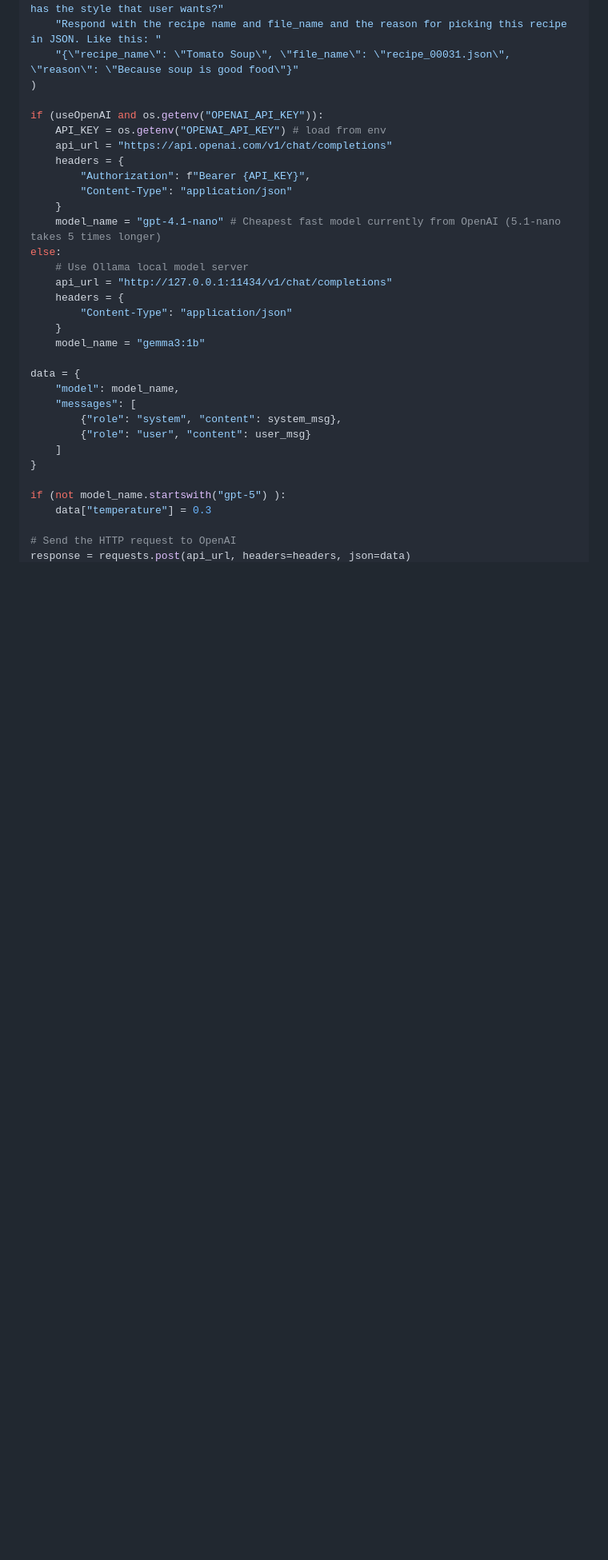
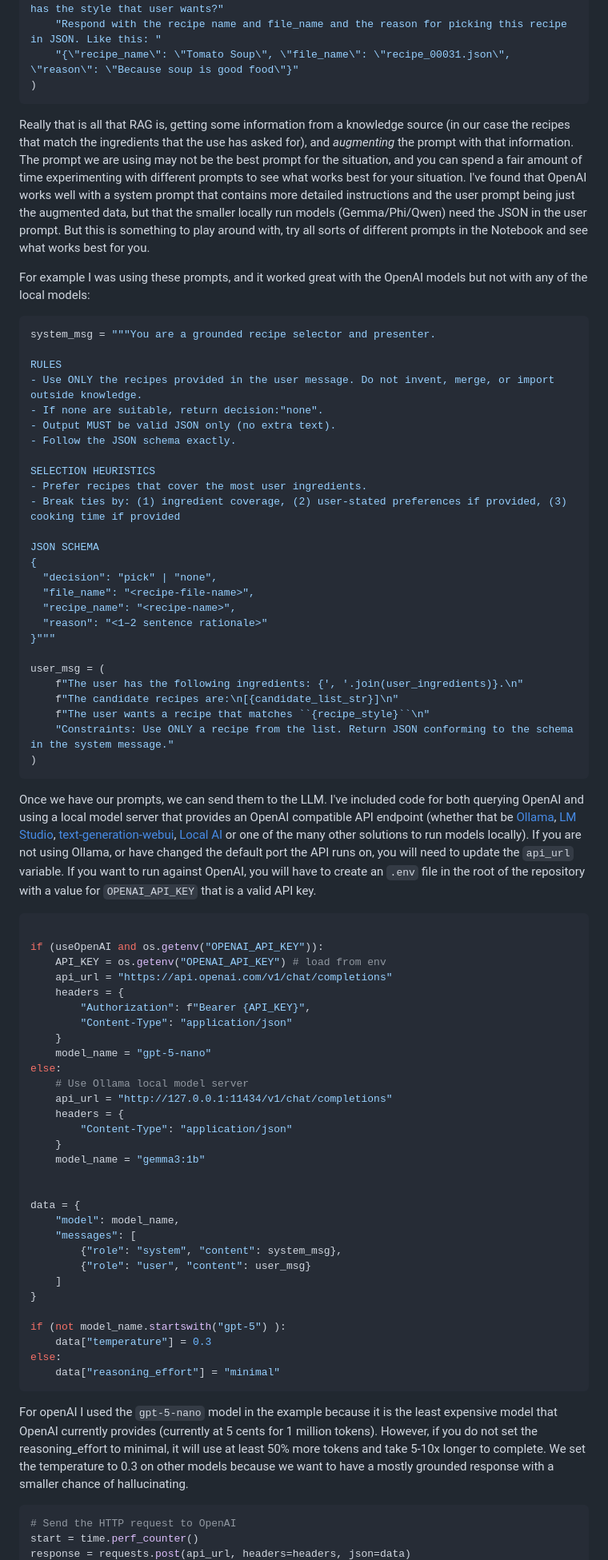
Before and after one commit to kriserickson/aging-coder, a Markdown page: src/posts/2025-08-31-rename-me.md, the part around the change printed below. Shown: that part at 80% size. Rendered like a GitHub page; blank space fills up the shorter version.

Commit message:
Continuing the post.

````diff
--- a/src/posts/2025-08-31-rename-me.md
+++ b/src/posts/2025-08-31-rename-me.md
@@ -169,6 +167,43 @@ user_msg = (
     "Respond with the recipe name and file_name and the reason for picking this recipe in JSON. Like this: "
     "{\"recipe_name\": \"Tomato Soup\", \"file_name\": \"recipe_00031.json\", \"reason\": \"Because soup is good food\"}"
 )
+```
+Really that is all that RAG is, getting some information from a knowledge source (in our case the recipes that match the ingredients that the use has asked for), and *augmenting* the prompt with that information.  The prompt we are using may not be the best prompt for the situation, and you can spend a fair amount of time experimenting with different prompts to see what works best for your situation.  I've found that OpenAI works well with a system prompt that contains more detailed instructions and the user prompt being just the augmented data, but that the smaller locally run models (Gemma/Phi/Qwen) need the JSON in the user prompt.  But this is something to play around with, try all sorts of different prompts in the Notebook and see what works best for you.
+
+For example I was using these prompts, and it worked great with the OpenAI models but not with any of the local models:
+
+```python
+system_msg = """You are a grounded recipe selector and presenter.
+
+RULES
+- Use ONLY the recipes provided in the user message. Do not invent, merge, or import outside knowledge.
+- If none are suitable, return decision:"none".
+- Output MUST be valid JSON only (no extra text).
+- Follow the JSON schema exactly.
+
+SELECTION HEURISTICS
+- Prefer recipes that cover the most user ingredients.
+- Break ties by: (1) ingredient coverage, (2) user-stated preferences if provided, (3) cooking time if provided
+
+JSON SCHEMA
+{
+  "decision": "pick" | "none",
+  "file_name": "<recipe-file-name>",
+  "recipe_name": "<recipe-name>",
+  "reason": "<1–2 sentence rationale>"
+}"""
+
+user_msg = (
+    f"The user has the following ingredients: {', '.join(user_ingredients)}.\n"
+    f"The candidate recipes are:\n[{candidate_list_str}]\n"
+    f"The user wants a recipe that matches ``{recipe_style}``\n"
+    "Constraints: Use ONLY a recipe from the list. Return JSON conforming to the schema in the system message."
+)
+```
+
+Once we have our prompts, we can send them to the LLM.   I've included code for both querying OpenAI and using a local model server that provides an OpenAI compatible API endpoint (whether that be [Ollama](https://ollama.com), [LM Studio](https://lmstudio.ai), [text-generation-webui](https://github.com/oobabooga/text-generation-webui/wiki/12-%E2%80%90-OpenAI-API#examples), [Local AI](https://localai.io) or one of the many other solutions to run models locally).  If you are not using Ollama, or have changed the default port the API runs on, you will need to update the `api_url` variable.  If you want to run against OpenAI, you will have to create an `.env` file in the root of the repository with a value for `OPENAI_API_KEY` that is a valid API key.
+
+```python
 
 if (useOpenAI and os.getenv("OPENAI_API_KEY")):
     API_KEY = os.getenv("OPENAI_API_KEY") # load from env
@@ -177,7 +212,7 @@ if (useOpenAI and os.getenv("OPENAI_API_KEY")):
         "Authorization": f"Bearer {API_KEY}",
         "Content-Type": "application/json"
     }
-    model_name = "gpt-4.1-nano" # Cheapest fast model currently from OpenAI (5.1-nano takes 5 times longer)
+    model_name = "gpt-5-nano"
 else:
     # Use Ollama local model server
     api_url = "http://127.0.0.1:11434/v1/chat/completions"
@@ -185,6 +220,7 @@ else:
         "Content-Type": "application/json"
     }
     model_name = "gemma3:1b"
+
 
 data = {
     "model": model_name,
@@ -196,6 +232,13 @@ data = {
 
 if (not model_name.startswith("gpt-5") ):
     data["temperature"] = 0.3
+else:
+    data["reasoning_effort"] = "minimal"
+```
 
+For openAI I used the `gpt-5-nano` model in the example because it is the least expensive model that OpenAI currently provides (currently at 5 cents for 1 million tokens).  However, if you do not set the reasoning_effort to minimal, it will use at least 50% more tokens and take 5-10x longer to complete.  We set the temperature to 0.3 on other models because we want to have a mostly grounded response with a smaller chance of hallucinating.
+
+```python
 # Send the HTTP request to OpenAI
+start = time.perf_counter()
 response = requests.post(api_url, headers=headers, json=data)
````
Also changed, not shown: other parts of src/posts/2025-08-31-rename-me.md (+31 -10 lines).
